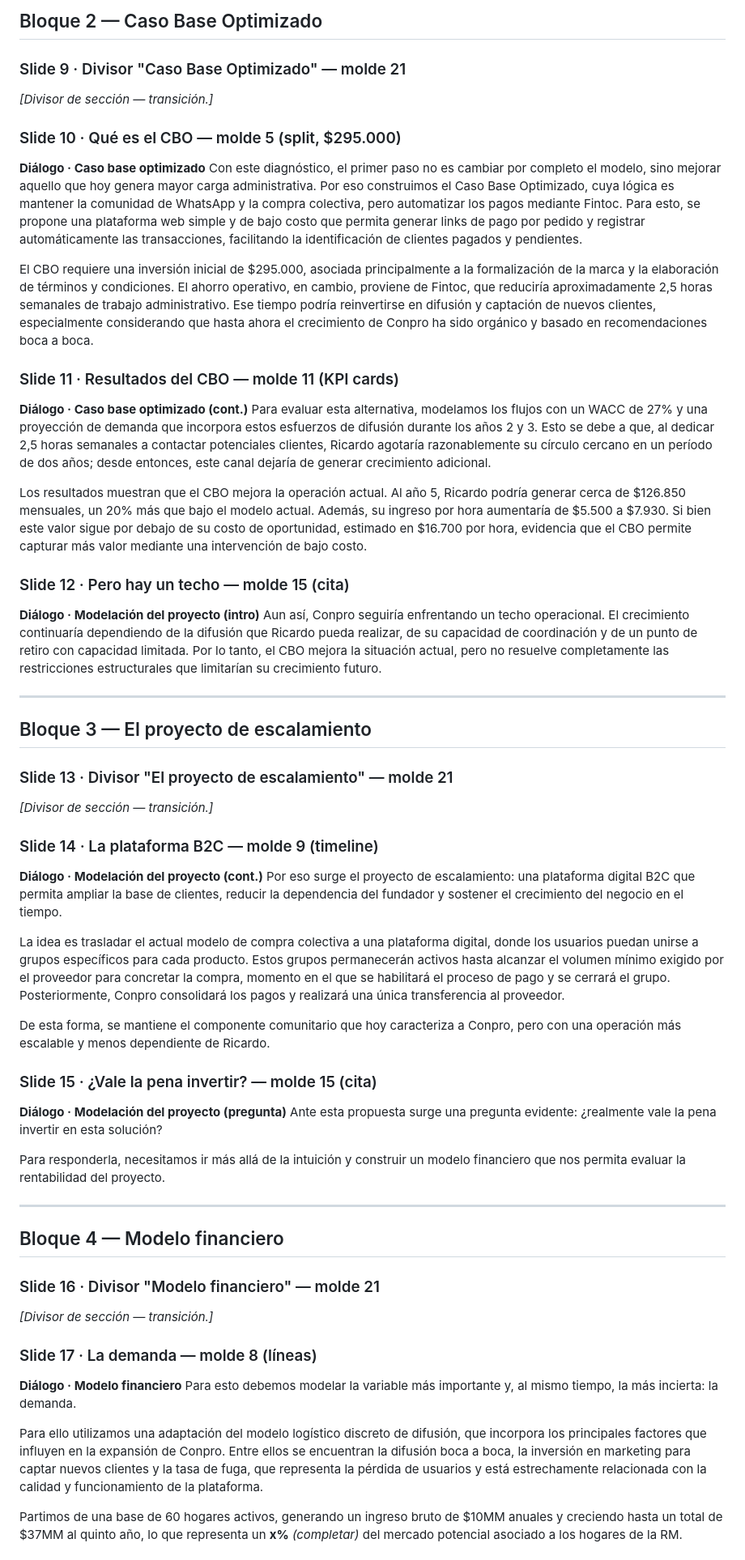
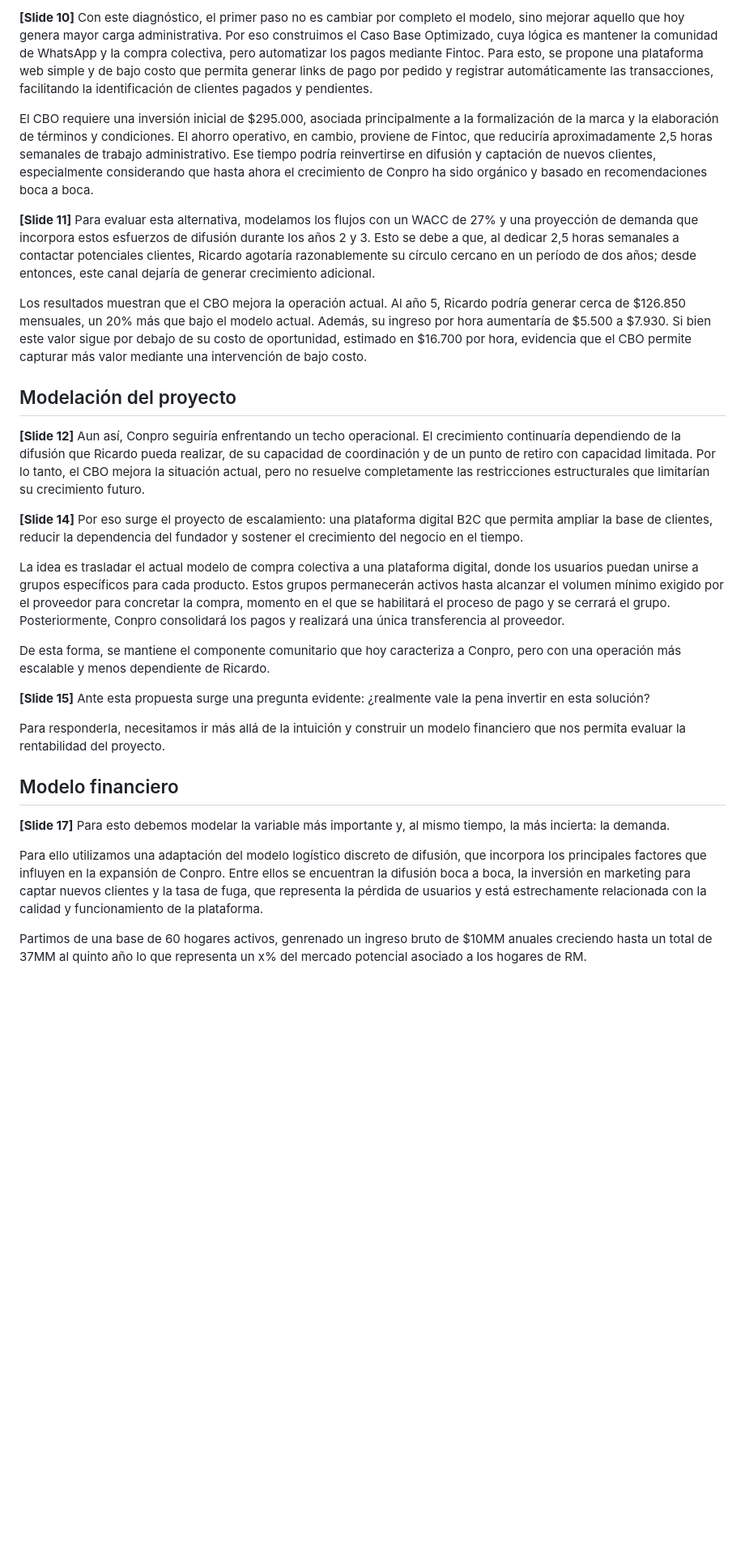
Before and after one commit to abignotti/conpro-slides-p3, a Markdown page: docs/dialogo-por-slide.md, the part around one of its changes. Shown at 81% size. Drawn GitHub-style; blank space fills up the shorter version.

```diff
--- a/docs/dialogo-por-slide.md
+++ b/docs/dialogo-por-slide.md
@@ -54,58 +40,37 @@ En total, Ricardo dedica cerca de 4 horas semanales a estas tareas administrativ
 
-## Bloque 2 — Caso Base Optimizado
-
-### Slide 9 · Divisor "Caso Base Optimizado" — molde 21
-_[Divisor de sección — transición.]_
-
-### Slide 10 · Qué es el CBO — molde 5 (split, $295.000)
-**Diálogo · Caso base optimizado**
+**[Slide 10]**
 Con este diagnóstico, el primer paso no es cambiar por completo el modelo, sino mejorar aquello que hoy genera mayor carga administrativa. Por eso construimos el Caso Base Optimizado, cuya lógica es mantener la comunidad de WhatsApp y la compra colectiva, pero automatizar los pagos mediante Fintoc. Para esto, se propone una plataforma web simple y de bajo costo que permita generar links de pago por pedido y registrar automáticamente las transacciones, facilitando la identificación de clientes pagados y pendientes.
 
 El CBO requiere una inversión inicial de $295.000, asociada principalmente a la formalización de la marca y la elaboración de términos y condiciones. El ahorro operativo, en cambio, proviene de Fintoc, que reduciría aproximadamente 2,5 horas semanales de trabajo administrativo. Ese tiempo podría reinvertirse en difusión y captación de nuevos clientes, especialmente considerando que hasta ahora el crecimiento de Conpro ha sido orgánico y basado en recomendaciones boca a boca.
 
-### Slide 11 · Resultados del CBO — molde 11 (KPI cards)
-**Diálogo · Caso base optimizado (cont.)**
+**[Slide 11]**
 Para evaluar esta alternativa, modelamos los flujos con un WACC de 27% y una proyección de demanda que incorpora estos esfuerzos de difusión durante los años 2 y 3. Esto se debe a que, al dedicar 2,5 horas semanales a contactar potenciales clientes, Ricardo agotaría razonablemente su círculo cercano en un período de dos años; desde entonces, este canal dejaría de generar crecimiento adicional.
 
 Los resultados muestran que el CBO mejora la operación actual. Al año 5, Ricardo podría generar cerca de $126.850 mensuales, un 20% más que bajo el modelo actual. Además, su ingreso por hora aumentaría de $5.500 a $7.930. Si bien este valor sigue por debajo de su costo de oportunidad, estimado en $16.700 por hora, evidencia que el CBO permite capturar más valor mediante una intervención de bajo costo.
 
-### Slide 12 · Pero hay un techo — molde 15 (cita)
-**Diálogo · Modelación del proyecto (intro)**
+## Modelación del proyecto
+
+**[Slide 12]**
 Aun así, Conpro seguiría enfrentando un techo operacional. El crecimiento continuaría dependiendo de la difusión que Ricardo pueda realizar, de su capacidad de coordinación y de un punto de retiro con capacidad limitada. Por lo tanto, el CBO mejora la situación actual, pero no resuelve completamente las restricciones estructurales que limitarían su crecimiento futuro.
 
----
-
-## Bloque 3 — El proyecto de escalamiento
-
-### Slide 13 · Divisor "El proyecto de escalamiento" — molde 21
-_[Divisor de sección — transición.]_
-
-### Slide 14 · La plataforma B2C — molde 9 (timeline)
-**Diálogo · Modelación del proyecto (cont.)**
+**[Slide 14]**
 Por eso surge el proyecto de escalamiento: una plataforma digital B2C que permita ampliar la base de clientes, reducir la dependencia del fundador y sostener el crecimiento del negocio en el tiempo.
 
 La idea es trasladar el actual modelo de compra colectiva a una plataforma digital, donde los usuarios puedan unirse a grupos específicos para cada producto. Estos grupos permanecerán activos hasta alcanzar el volumen mínimo exigido por el proveedor para concretar la compra, momento en el que se habilitará el proceso de pago y se cerrará el grupo. Posteriormente, Conpro consolidará los pagos y realizará una única transferencia al proveedor.
 
 De esta forma, se mantiene el componente comunitario que hoy caracteriza a Conpro, pero con una operación más escalable y menos dependiente de Ricardo.
 
-### Slide 15 · ¿Vale la pena invertir? — molde 15 (cita)
-**Diálogo · Modelación del proyecto (pregunta)**
+**[Slide 15]**
 Ante esta propuesta surge una pregunta evidente: ¿realmente vale la pena invertir en esta solución?
 
 Para responderla, necesitamos ir más allá de la intuición y construir un modelo financiero que nos permita evaluar la rentabilidad del proyecto.
 
----
+## Modelo financiero
 
-## Bloque 4 — Modelo financiero
-
-### Slide 16 · Divisor "Modelo financiero" — molde 21
-_[Divisor de sección — transición.]_
-
-### Slide 17 · La demanda — molde 8 (líneas)
-**Diálogo · Modelo financiero**
+**[Slide 17]**
 Para esto debemos modelar la variable más importante y, al mismo tiempo, la más incierta: la demanda.
 
 Para ello utilizamos una adaptación del modelo logístico discreto de difusión, que incorpora los principales factores que influyen en la expansión de Conpro. Entre ellos se encuentran la difusión boca a boca, la inversión en marketing para captar nuevos clientes y la tasa de fuga, que representa la pérdida de usuarios y está estrechamente relacionada con la calidad y funcionamiento de la plataforma.
 
-Partimos de una base de 60 hogares activos, generando un ingreso bruto de $10MM anuales y creciendo hasta un total de $37MM al quinto año, lo que representa un **x%** _(completar)_ del mercado potencial asociado a los hogares de la RM.
+Partimos de una base de 60 hogares activos, genrenado un ingreso bruto de $10MM anuales creciendo hasta un total de 37MM al quinto año lo que representa un x% del mercado potencial asociado a los hogares de RM.
 
```
Also changed, not shown: other parts of docs/dialogo-por-slide.md (+51 -76 lines).
